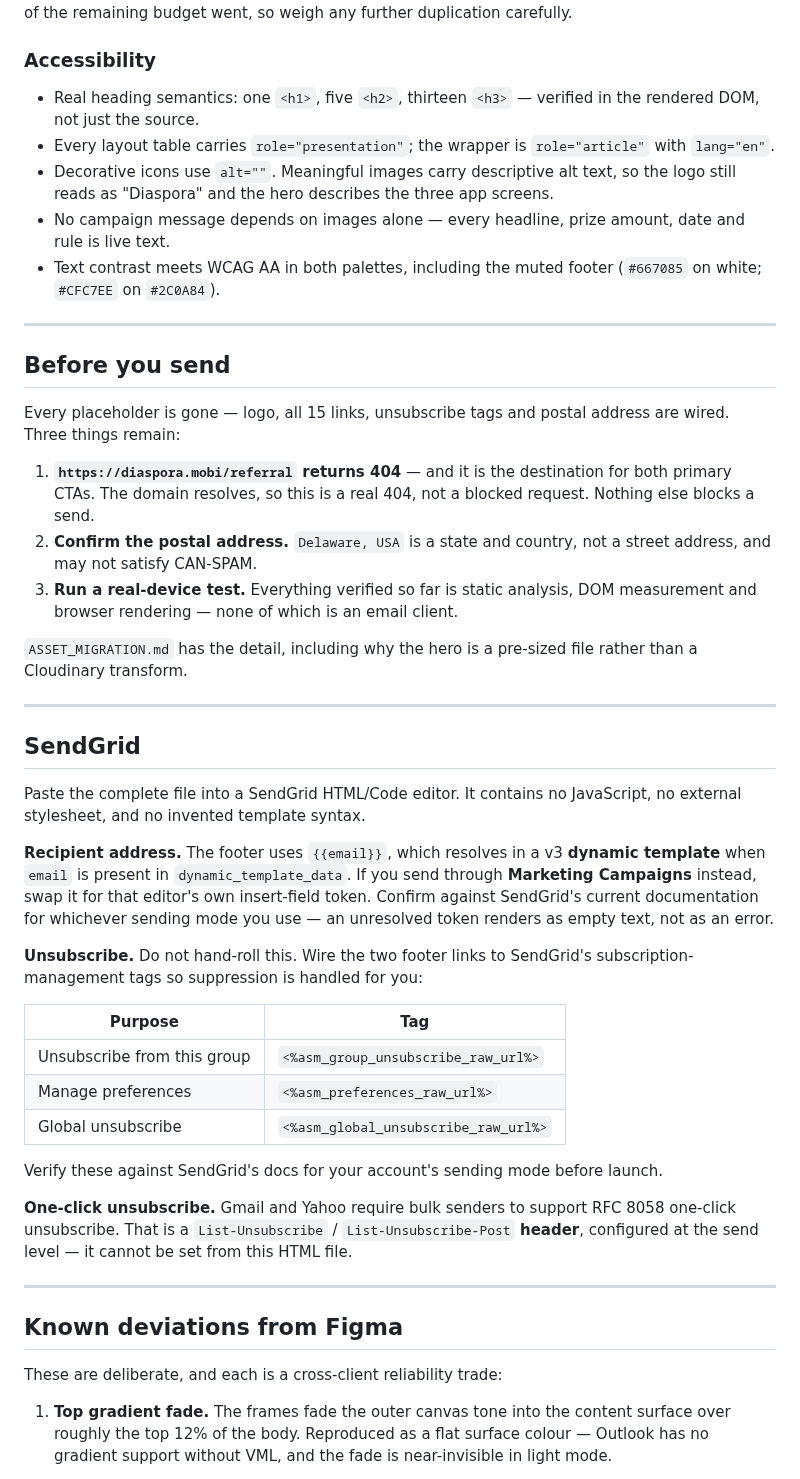
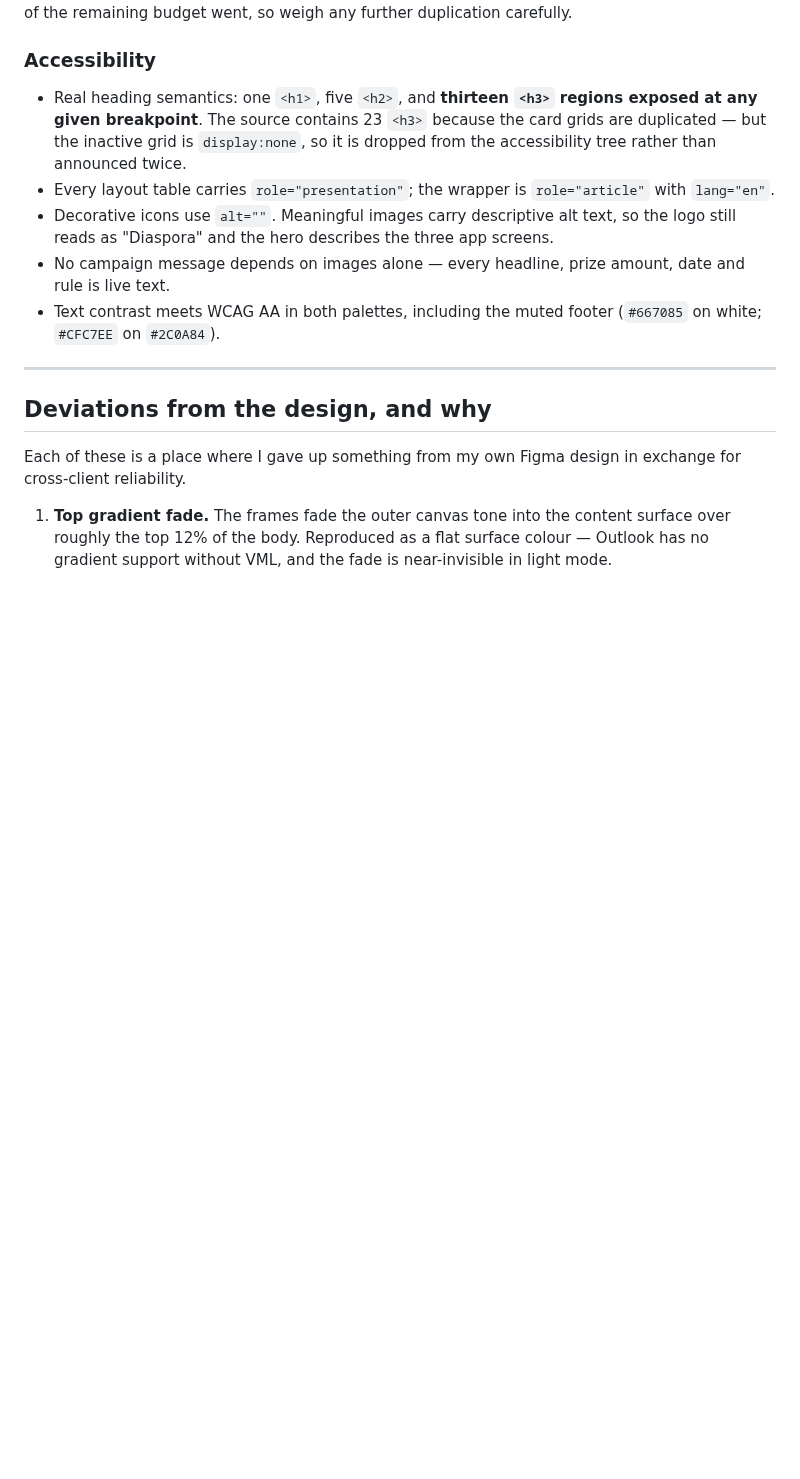
Before and after one commit to heykoyr/email-designs, a Markdown page: diaspora-referral-campaign/README.md, the part around one of its changes. GitHub-like rendering; blank space fills up the shorter version.

```diff
--- a/diaspora-referral-campaign/README.md
+++ b/diaspora-referral-campaign/README.md
@@ -112,8 +130,10 @@ carefully.
 
 ### Accessibility
 
-- Real heading semantics: one `<h1>`, five `<h2>`, thirteen `<h3>` — verified in the
-  rendered DOM, not just the source.
+- Real heading semantics: one `<h1>`, five `<h2>`, and **thirteen `<h3>` regions exposed
+  at any given breakpoint**. The source contains 23 `<h3>` because the card grids are
+  duplicated — but the inactive grid is `display:none`, so it is dropped from the
+  accessibility tree rather than announced twice.
 - Every layout table carries `role="presentation"`; the wrapper is
   `role="article"` with `lang="en"`.
 - Decorative icons use `alt=""`. Meaningful images carry descriptive alt text, so the
@@ -125,55 +145,10 @@ carefully.
 
 ---
 
-## Before you send
+## Deviations from the design, and why
 
-Every placeholder is gone — logo, all 15 links, unsubscribe tags and postal address are
-wired. Three things remain:
-
-1. **`https://diaspora.mobi/referral` returns 404** — and it is the destination for both
-   primary CTAs. The domain resolves, so this is a real 404, not a blocked request.
-   Nothing else blocks a send.
-2. **Confirm the postal address.** `Delaware, USA` is a state and country, not a street
-   address, and may not satisfy CAN-SPAM.
-3. **Run a real-device test.** Everything verified so far is static analysis, DOM
-   measurement and browser rendering — none of which is an email client.
-
-`ASSET_MIGRATION.md` has the detail, including why the hero is a pre-sized file rather
-than a Cloudinary transform.
-
----
-
-## SendGrid
-
-Paste the complete file into a SendGrid HTML/Code editor. It contains no JavaScript,
-no external stylesheet, and no invented template syntax.
-
-**Recipient address.** The footer uses `{{email}}`, which resolves in a v3 **dynamic
-template** when `email` is present in `dynamic_template_data`. If you send through
-**Marketing Campaigns** instead, swap it for that editor's own insert-field token.
-Confirm against SendGrid's current documentation for whichever sending mode you use —
-an unresolved token renders as empty text, not as an error.
-
-**Unsubscribe.** Do not hand-roll this. Wire the two footer links to SendGrid's
-subscription-management tags so suppression is handled for you:
-
-| Purpose | Tag |
-| --- | --- |
-| Unsubscribe from this group | `<%asm_group_unsubscribe_raw_url%>` |
-| Manage preferences | `<%asm_preferences_raw_url%>` |
-| Global unsubscribe | `<%asm_global_unsubscribe_raw_url%>` |
-
-Verify these against SendGrid's docs for your account's sending mode before launch.
-
-**One-click unsubscribe.** Gmail and Yahoo require bulk senders to support RFC 8058
-one-click unsubscribe. That is a `List-Unsubscribe` / `List-Unsubscribe-Post` **header**,
-configured at the send level — it cannot be set from this HTML file.
-
----
-
-## Known deviations from Figma
-
-These are deliberate, and each is a cross-client reliability trade:
+Each of these is a place where I gave up something from my own Figma design in exchange
+for cross-client reliability.
 
 1. **Top gradient fade.** The frames fade the outer canvas tone into the content
    surface over roughly the top 12% of the body. Reproduced as a flat surface colour —
```
Also changed, not shown: other parts of diaspora-referral-campaign/README.md (+96 -20 lines), README.md (+49 -25 lines), diaspora-referral-campaign/preview/desktop-dark.png (added), diaspora-referral-campaign/preview/desktop-light.png (added), diaspora-referral-campaign/preview/four-states.png (added), diaspora-referral-campaign/preview/mobile-dark.png (added), diaspora-referral-campaign/preview/mobile-light.png (added), 1 other file.
